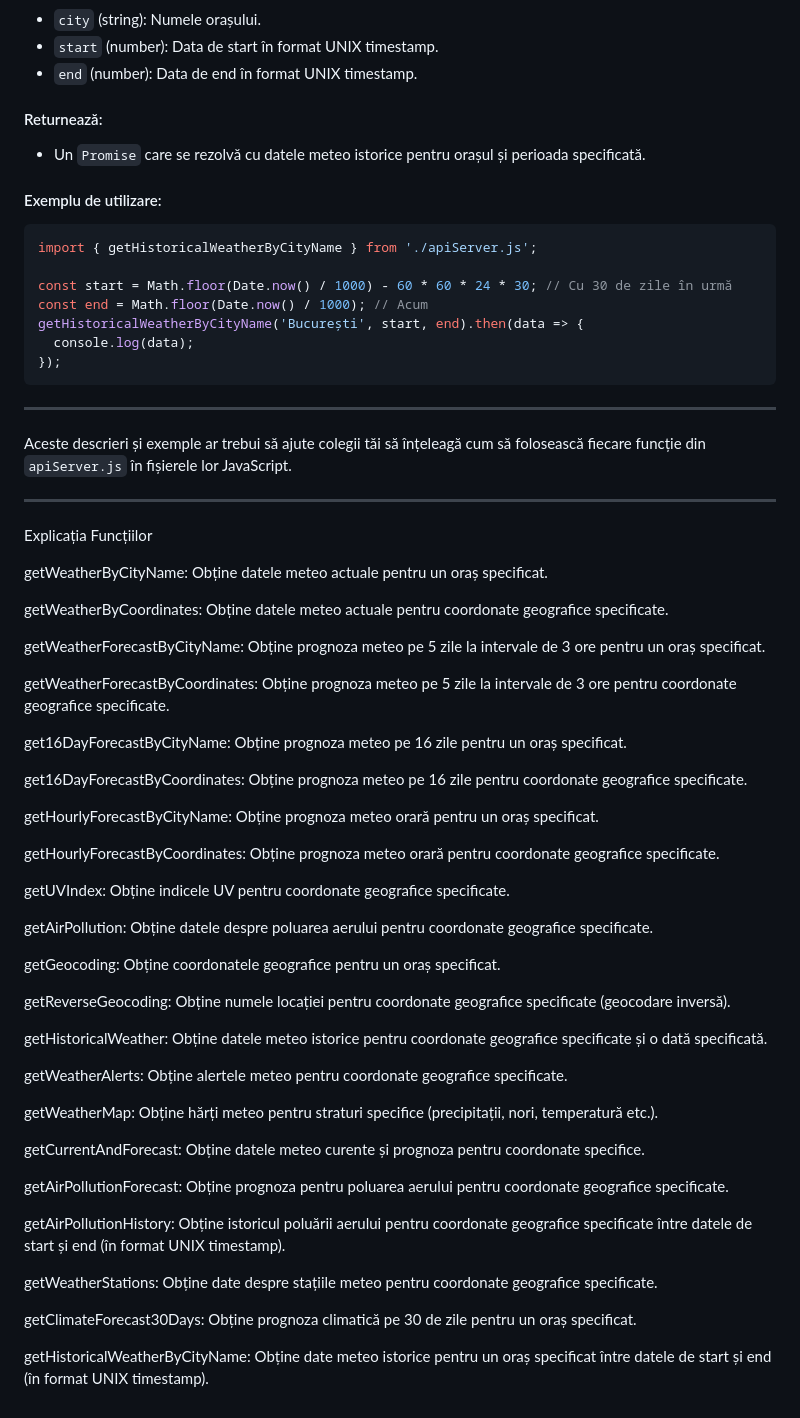
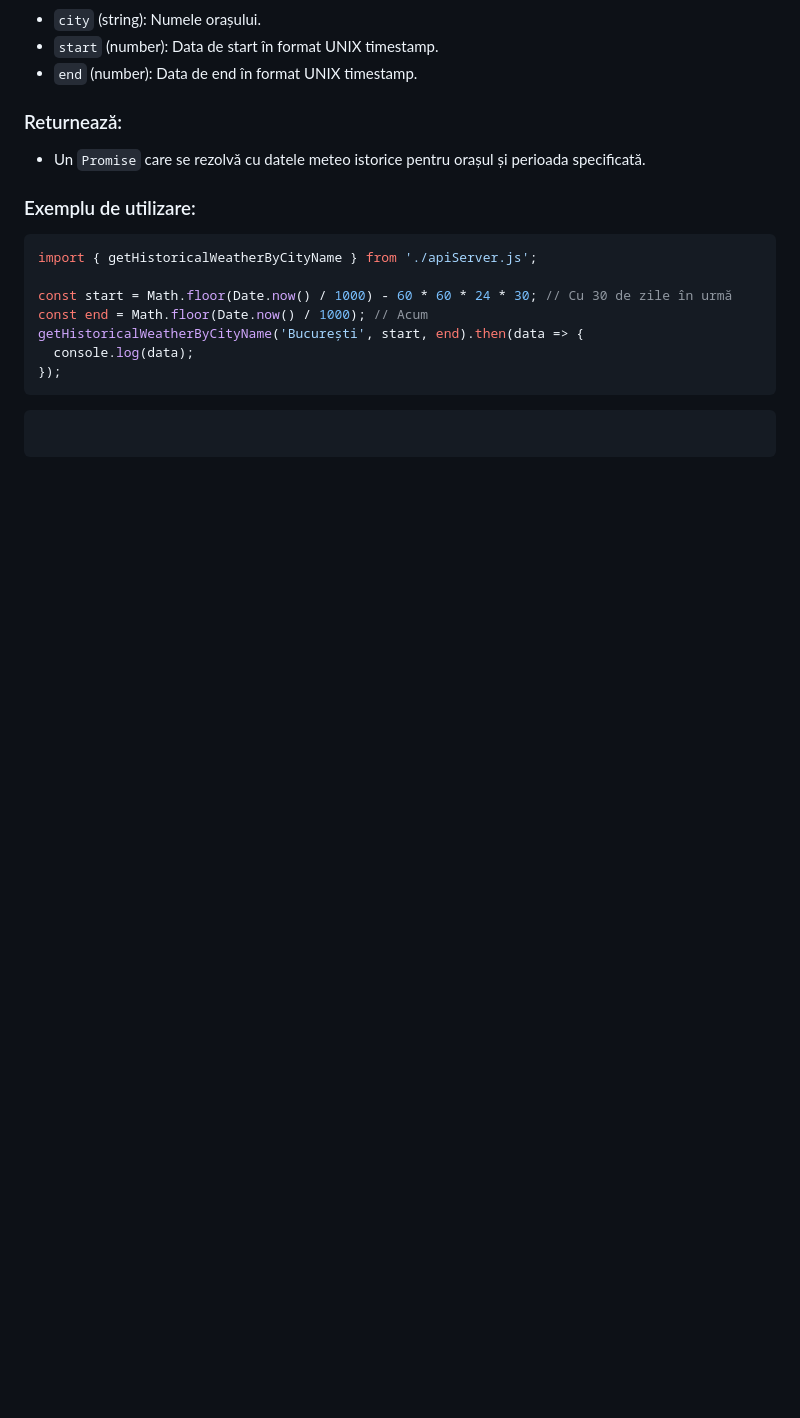
Before and after one commit to MatacheAlexandru/TestPR, a Markdown page: README.md, the part around the change printed below. Drawn GitHub-style; blank space fills up the shorter version.

````diff
--- a/README.md
+++ b/README.md
@@ -547,12 +548,12 @@ end (în format UNIX timestamp).
 - `start` (number): Data de start în format UNIX timestamp.
 - `end` (number): Data de end în format UNIX timestamp.
 
-#### Returnează:
+### Returnează:
 
 - Un `Promise` care se rezolvă cu datele meteo istorice pentru orașul și
   perioada specificată.
 
-#### Exemplu de utilizare:
+### Exemplu de utilizare:
 
 ```javascript
 import { getHistoricalWeatherByCityName } from './apiServer.js';
@@ -564,71 +565,6 @@ getHistoricalWeatherByCityName('București', start, end).then(data => {
 });
 ```
 
----
+```
 
-Aceste descrieri și exemple ar trebui să ajute colegii tăi să înțeleagă cum să
-folosească fiecare funcție din `apiServer.js` în fișierele lor JavaScript.
-
----
-
-Explicația Funcțiilor
-
-getWeatherByCityName: Obține datele meteo actuale pentru un oraș specificat.
-
-getWeatherByCoordinates: Obține datele meteo actuale pentru coordonate
-geografice specificate.
-
-getWeatherForecastByCityName: Obține prognoza meteo pe 5 zile la intervale de 3
-ore pentru un oraș specificat.
-
-getWeatherForecastByCoordinates: Obține prognoza meteo pe 5 zile la intervale de
-3 ore pentru coordonate geografice specificate.
-
-get16DayForecastByCityName: Obține prognoza meteo pe 16 zile pentru un oraș
-specificat.
-
-get16DayForecastByCoordinates: Obține prognoza meteo pe 16 zile pentru
-coordonate geografice specificate.
-
-getHourlyForecastByCityName: Obține prognoza meteo orară pentru un oraș
-specificat.
-
-getHourlyForecastByCoordinates: Obține prognoza meteo orară pentru coordonate
-geografice specificate.
-
-getUVIndex: Obține indicele UV pentru coordonate geografice specificate.
-
-getAirPollution: Obține datele despre poluarea aerului pentru coordonate
-geografice specificate.
-
-getGeocoding: Obține coordonatele geografice pentru un oraș specificat.
-
-getReverseGeocoding: Obține numele locației pentru coordonate geografice
-specificate (geocodare inversă).
-
-getHistoricalWeather: Obține datele meteo istorice pentru coordonate geografice
-specificate și o dată specificată.
-
-getWeatherAlerts: Obține alertele meteo pentru coordonate geografice
-specificate.
-
-getWeatherMap: Obține hărți meteo pentru straturi specifice (precipitații, nori,
-temperatură etc.).
-
-getCurrentAndForecast: Obține datele meteo curente și prognoza pentru coordonate
-specifice.
-
-getAirPollutionForecast: Obține prognoza pentru poluarea aerului pentru
-coordonate geografice specificate.
-
-getAirPollutionHistory: Obține istoricul poluării aerului pentru coordonate
-geografice specificate între datele de start și end (în format UNIX timestamp).
-
-getWeatherStations: Obține date despre stațiile meteo pentru coordonate
-geografice specificate.
-
-getClimateForecast30Days: Obține prognoza climatică pe 30 de zile pentru un oraș
-specificat.
-
-getHistoricalWeatherByCityName: Obține date meteo istorice pentru un oraș
-specificat între datele de start și end (în format UNIX timestamp).
+```
````
Also changed, not shown: other parts of README.md (+93 -92 lines).
